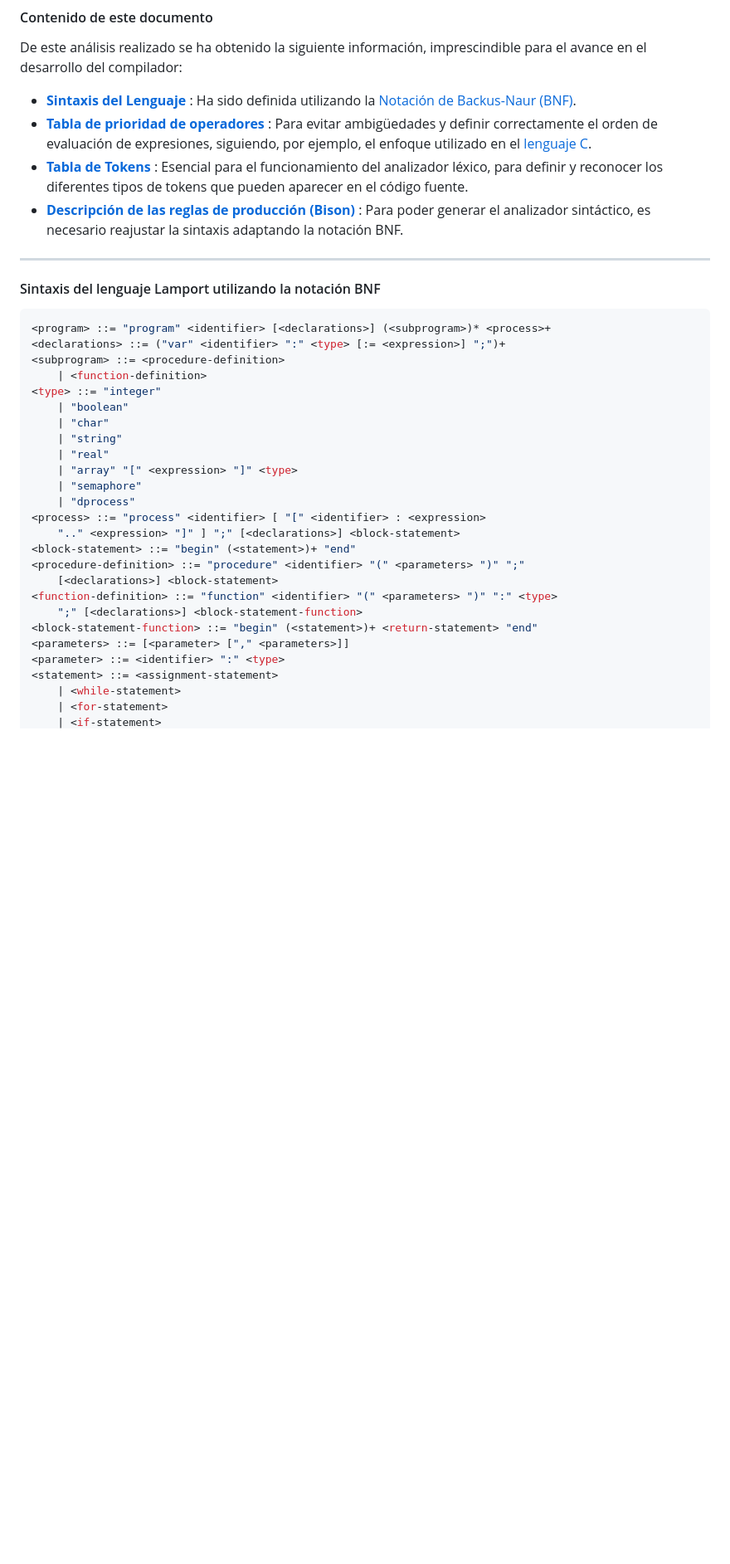
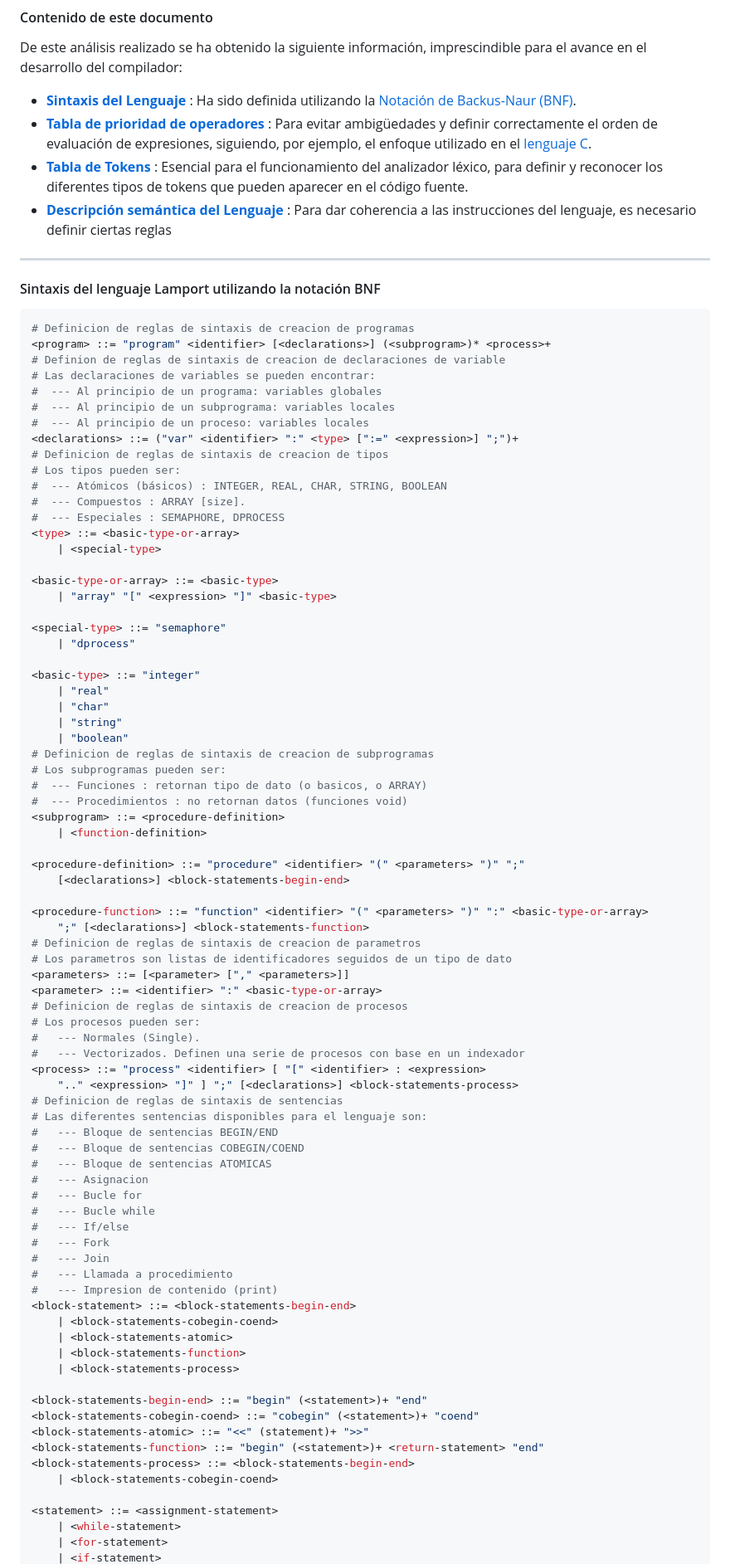
Before and after one commit to danielsp13/lamport, a Markdown page: docs/analisis_pseudocodigo.md, the part around one of its changes. Shown at 83% size. GitHub-like rendering; blank space fills up the shorter version.

Commit message:
:pencil: descripción semantica de lamport, closes #88

```diff
--- a/docs/analisis_pseudocodigo.md
+++ b/docs/analisis_pseudocodigo.md
@@ -13,36 +13,89 @@ De este análisis realizado se ha obtenido la siguiente información, imprescind
 * **[Sintaxis del Lenguaje](#sintaxis-bnf)** : Ha sido definida utilizando la [Notación de Backus-Naur (BNF)](https://www.cs.umsl.edu/~janikow/cs4280/bnf.pdf).
 * **[Tabla de prioridad de operadores](#prioridad-operadores)** : Para evitar ambigüedades y definir correctamente el orden de evaluación de expresiones, siguiendo, por ejemplo, el enfoque utilizado en el [lenguaje C](https://en.cppreference.com/w/c/language/operator_precedence).
 * **[Tabla de Tokens](#tabla-tokens)** : Esencial para el funcionamiento del analizador léxico, para definir y reconocer los diferentes tipos de tokens que pueden aparecer en el código fuente.
-* **[Descripción de las reglas de producción (Bison)](#sintaxis-bison)** : Para poder generar el analizador sintáctico, es necesario reajustar la sintaxis adaptando la notación BNF.
+* **[Descripción semántica del Lenguaje](#semantic-lamport)** : Para dar coherencia a las instrucciones del lenguaje, es necesario definir ciertas reglas
 
 ****
 
 #### <a name="sintaxis-bnf"></a> Sintaxis del lenguaje Lamport utilizando la notación BNF
 
 ~~~bash
+# Definicion de reglas de sintaxis de creacion de programas
 <program> ::= "program" <identifier> [<declarations>] (<subprogram>)* <process>+
-<declarations> ::= ("var" <identifier> ":" <type> [:= <expression>] ";")+
+# Definion de reglas de sintaxis de creacion de declaraciones de variable
+# Las declaraciones de variables se pueden encontrar:
+#  --- Al principio de un programa: variables globales
+#  --- Al principio de un subprograma: variables locales
+#  --- Al principio de un proceso: variables locales
+<declarations> ::= ("var" <identifier> ":" <type> [":=" <expression>] ";")+
+# Definicion de reglas de sintaxis de creacion de tipos
+# Los tipos pueden ser:
+#  --- Atómicos (básicos) : INTEGER, REAL, CHAR, STRING, BOOLEAN
+#  --- Compuestos : ARRAY [size].
+#  --- Especiales : SEMAPHORE, DPROCESS
+<type> ::= <basic-type-or-array>
+	| <special-type>
+
+<basic-type-or-array> ::= <basic-type>
+	| "array" "[" <expression> "]" <basic-type>
+
+<special-type> ::= "semaphore"
+	| "dprocess"
+
+<basic-type> ::= "integer"
+	| "real"
+	| "char"
+	| "string"
+	| "boolean"
+# Definicion de reglas de sintaxis de creacion de subprogramas
+# Los subprogramas pueden ser:
+#  --- Funciones : retornan tipo de dato (o basicos, o ARRAY)
+#  --- Procedimientos : no retornan datos (funciones void)
 <subprogram> ::= <procedure-definition>
 	| <function-definition>
-<type> ::= "integer"
-	| "boolean"
-	| "char"
-	| "string"
-	| "real"
- 	| "array" "[" <expression> "]" <type>
- 	| "semaphore"
- 	| "dprocess"
+
+<procedure-definition> ::= "procedure" <identifier> "(" <parameters> ")" ";"
+	[<declarations>] <block-statements-begin-end>
+
+<procedure-function> ::= "function" <identifier> "(" <parameters> ")" ":" <basic-type-or-array>
+	";" [<declarations>] <block-statements-function>
+# Definicion de reglas de sintaxis de creacion de parametros
+# Los parametros son listas de identificadores seguidos de un tipo de dato
+<parameters> ::= [<parameter> ["," <parameters>]]
+<parameter> ::= <identifier> ":" <basic-type-or-array>
+# Definicion de reglas de sintaxis de creacion de procesos
+# Los procesos pueden ser:
+#   --- Normales (Single).
+#	--- Vectorizados. Definen una serie de procesos con base en un indexador
 <process> ::= "process" <identifier> [ "[" <identifier> : <expression>
- 	".." <expression> "]" ] ";" [<declarations>] <block-statement>
-<block-statement> ::= "begin" (<statement>)+ "end"
-<procedure-definition> ::= "procedure" <identifier> "(" <parameters> ")" ";"
- 	[<declarations>] <block-statement>
-<function-definition> ::= "function" <identifier> "(" <parameters> ")" ":" <type>
- 	";" [<declarations>] <block-statement-function>
-<block-statement-function> ::= "begin" (<statement>)+ <return-statement> "end"
-<parameters> ::= [<parameter> ["," <parameters>]]
-<parameter> ::= <identifier> ":" <type>
+ 	".." <expression> "]" ] ";" [<declarations>] <block-statements-process>
+# Definicion de reglas de sintaxis de sentencias
+# Las diferentes sentencias disponibles para el lenguaje son:
+#   --- Bloque de sentencias BEGIN/END
+#   --- Bloque de sentencias COBEGIN/COEND
+#   --- Bloque de sentencias ATOMICAS
+#   --- Asignacion
+#   --- Bucle for
+#   --- Bucle while
+#   --- If/else
+#   --- Fork
+#   --- Join
+#   --- Llamada a procedimiento
+#   --- Impresion de contenido (print)
+<block-statement> ::= <block-statements-begin-end>
+	| <block-statements-cobegin-coend>
+	| <block-statements-atomic>
+	| <block-statements-function>
+	| <block-statements-process>
+
+<block-statements-begin-end> ::= "begin" (<statement>)+ "end"
+<block-statements-cobegin-coend> ::= "cobegin" (<statement>)+ "coend"
+<block-statements-atomic> ::= "<<" (statement)+ ">>"
+<block-statements-function> ::= "begin" (<statement>)+ <return-statement> "end"
+<block-statements-process> ::= <block-statements-begin-end>
+	| <block-statements-cobegin-coend>
+
 <statement> ::= <assignment-statement>
- 	| <while-statement>
+	| <while-statement>
 	| <for-statement>
 	| <if-statement>
```
Also changed, not shown: other parts of docs/analisis_pseudocodigo.md (+59 -233 lines).
